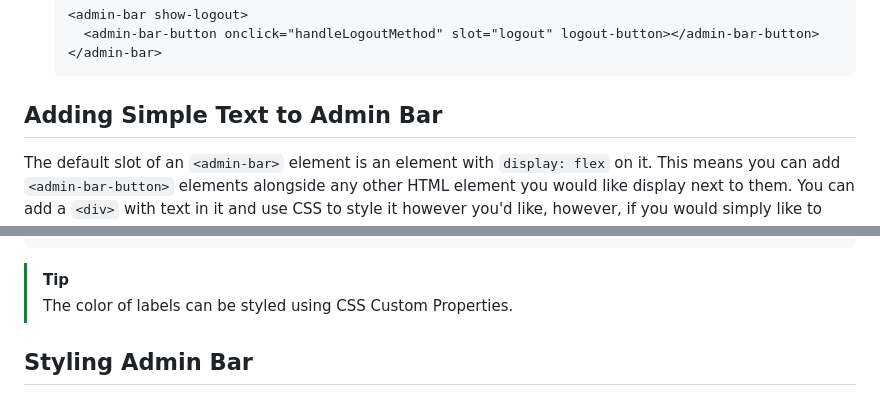
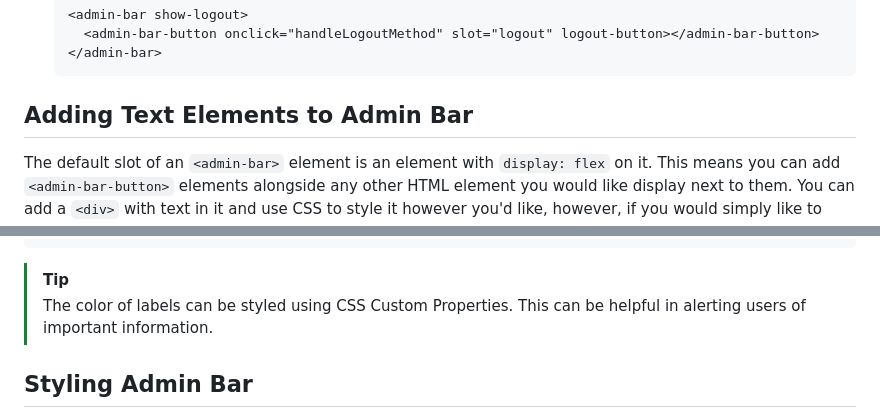
Before and after one commit to wbrowar/admin-bar-component, a Markdown page: README.md, 2 parts joined by grey strips. GitHub-like rendering.

Commit message:
docs: changed title on text elements section

````diff
--- a/README.md
+++ b/README.md
@@ -187,7 +187,7 @@ You may have a situation where you need to replace the default logout button to
    </admin-bar>
    ```
 
-## Adding Simple Text to Admin Bar
+## Adding Text Elements to Admin Bar
 
 The default slot of an `<admin-bar>` element is an element with `display: flex` on it. This means you can add `<admin-bar-button>` elements alongside any other HTML element you would like display next to them. You can add a `<div>` with text in it and use CSS to style it however you'd like, however, if you would simply like to display some text, you could use a `<admin-bar-text>` element:
 
@@ -224,7 +224,7 @@ If you would like to create a text element that is made up of only a label, you
 ```
 
 > [!TIP]
-> The color of labels can be styled using CSS Custom Properties.
+> The color of labels can be styled using CSS Custom Properties. This can be helpful in alerting users of important information.
 
 ## Styling Admin Bar
 
````
